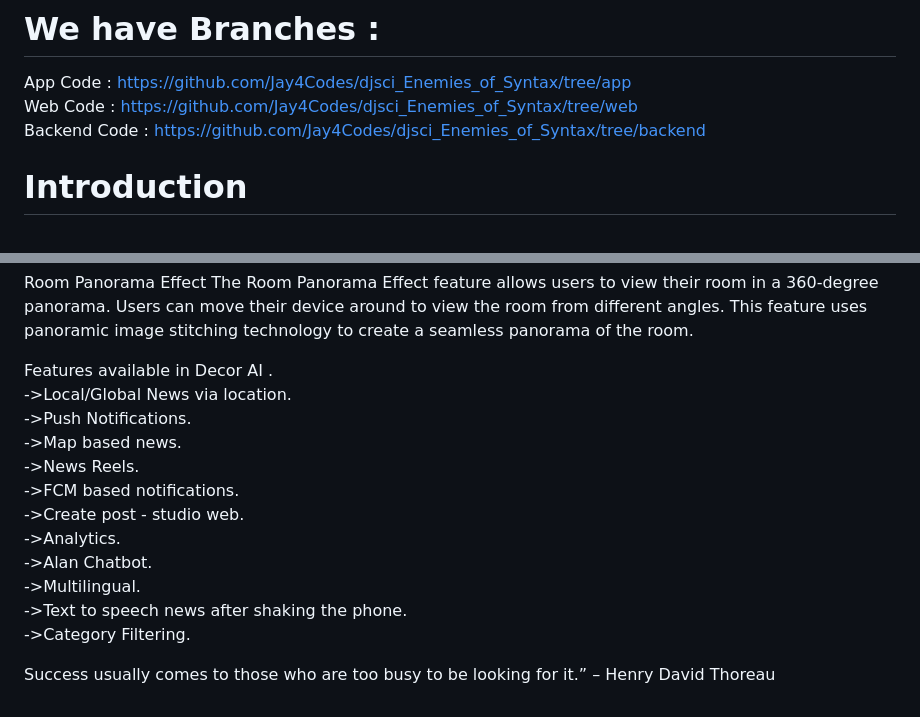
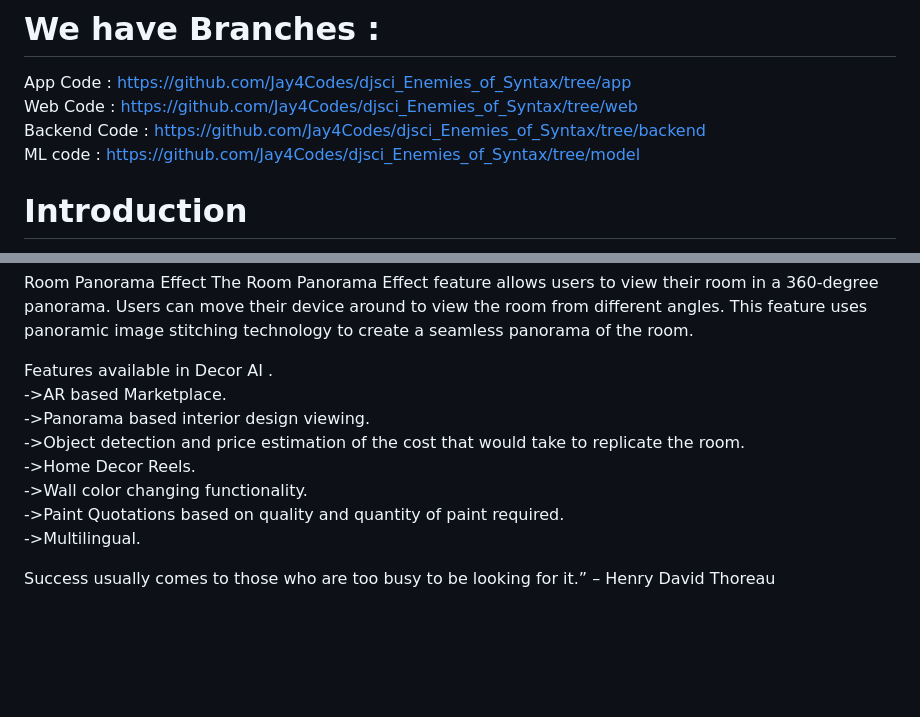
Before and after one commit to Jay4Codes/Decor-AI, a Markdown page: README.md, 2 parts joined by grey strips. Drawn GitHub-style; blank space fills up the shorter version.

```diff
--- a/README.md
+++ b/README.md
@@ -4,6 +4,7 @@
 App Code : https://github.com/Jay4Codes/djsci_Enemies_of_Syntax/tree/app
 <br />Web Code : https://github.com/Jay4Codes/djsci_Enemies_of_Syntax/tree/web
 <br />Backend Code : https://github.com/Jay4Codes/djsci_Enemies_of_Syntax/tree/backend
+<br />ML code : https://github.com/Jay4Codes/djsci_Enemies_of_Syntax/tree/model
 
 # Introduction
 
@@ -34,17 +35,13 @@ Room Panorama Effect
 The Room Panorama Effect feature allows users to view their room in a 360-degree panorama. Users can move their device around to view the room from different angles. This feature uses panoramic image stitching technology to create a seamless panorama of the room.
 
 Features available in Decor AI .
-<br /> ->Local/Global News via location.
-<br /> ->Push Notifications.
-<br /> ->Map based news.
-<br /> ->News Reels.
-<br /> ->FCM based notifications.
-<br /> ->Create post - studio web.
-<br /> ->Analytics.
-<br /> ->Alan Chatbot.
+<br /> ->AR based Marketplace.
+<br /> ->Panorama based interior design viewing.
+<br /> ->Object detection and price estimation of the cost that would take to replicate the room.
+<br /> ->Home Decor Reels.
+<br /> ->Wall color changing functionality.
+<br /> ->Paint Quotations based on quality and quantity of paint required.
 <br /> ->Multilingual.
-<br /> ->Text to speech news after shaking the phone.
-<br /> ->Category Filtering.
 
 
 Success usually comes to those who are too busy to be looking for it.” – Henry David Thoreau
```
